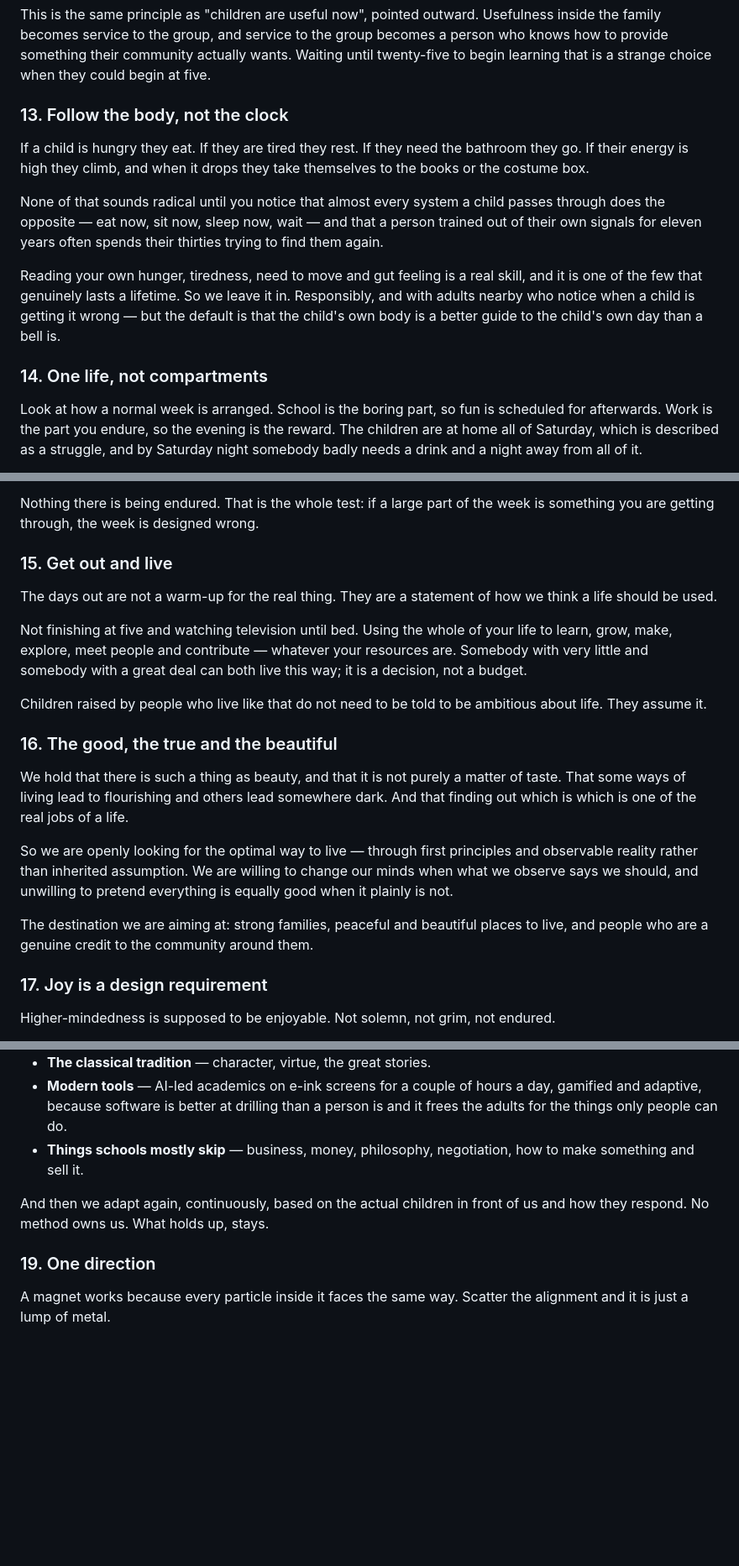
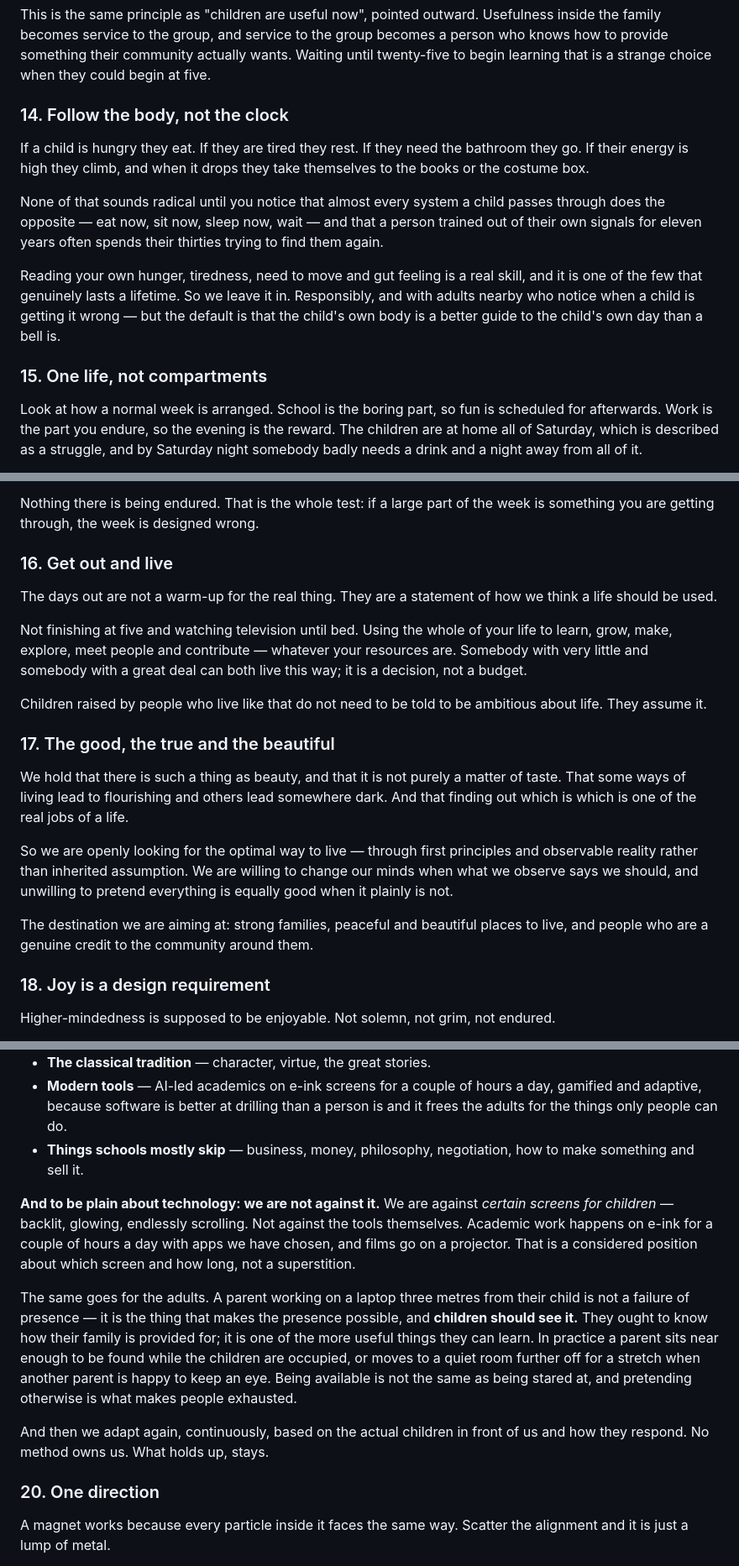
Before and after one commit to AeonReon/school-of-light, a Markdown page: PHILOSOPHY.md, 3 parts joined by grey strips. Shown at 84% size. Rendered like a GitHub page; blank space fills up the shorter version.

```diff
--- a/PHILOSOPHY.md
+++ b/PHILOSOPHY.md
@@ -321,7 +373,7 @@ family becomes service to the group, and service to the group becomes a person w
 provide something their community actually wants. Waiting until twenty-five to begin learning
 that is a strange choice when they could begin at five.
 
-### 13. Follow the body, not the clock
+### 14. Follow the body, not the clock
 
 If a child is hungry they eat. If they are tired they rest. If they need the bathroom they go. If
 their energy is high they climb, and when it drops they take themselves to the books or the costume
@@ -336,7 +388,7 @@ the few that genuinely lasts a lifetime. So we leave it in. Responsibly, and wit
 notice when a child is getting it wrong — but the default is that the child's own body is a better
 guide to the child's own day than a bell is.
 
-### 14. One life, not compartments
+### 15. One life, not compartments
 
 Look at how a normal week is arranged. School is the boring part, so fun is scheduled for
 afterwards. Work is the part you endure, so the evening is the reward. The children are at home all
@@ -357,7 +409,7 @@ improves you too.
 Nothing there is being endured. That is the whole test: if a large part of the week is something
 you are getting through, the week is designed wrong.
 
-### 15. Get out and live
+### 16. Get out and live
 
 The days out are not a warm-up for the real thing. They are a statement of how we think a life
 should be used.
@@ -369,7 +421,7 @@ little and somebody with a great deal can both live this way; it is a decision,
 Children raised by people who live like that do not need to be told to be ambitious about life.
 They assume it.
 
-### 16. The good, the true and the beautiful
+### 17. The good, the true and the beautiful
 
 We hold that there is such a thing as beauty, and that it is not purely a matter of taste. That
 some ways of living lead to flourishing and others lead somewhere dark. And that finding out
@@ -383,7 +435,7 @@ not.
 The destination we are aiming at: strong families, peaceful and beautiful places to live, and
 people who are a genuine credit to the community around them.
 
-### 17. Joy is a design requirement
+### 18. Joy is a design requirement
 
 Higher-mindedness is supposed to be enjoyable. Not solemn, not grim, not endured.
 
@@ -421,10 +473,23 @@ We are doing the mixed version deliberately:
 - **Things schools mostly skip** — business, money, philosophy, negotiation, how to make
   something and sell it.
 
+**And to be plain about technology: we are not against it.** We are against *certain screens for
+children* — backlit, glowing, endlessly scrolling. Not against the tools themselves. Academic work
+happens on e-ink for a couple of hours a day with apps we have chosen, and films go on a projector.
+That is a considered position about which screen and how long, not a superstition.
+
+The same goes for the adults. A parent working on a laptop three metres from their child is not a
+failure of presence — it is the thing that makes the presence possible, and **children should see
+it.** They ought to know how their family is provided for; it is one of the more useful things they
+can learn. In practice a parent sits near enough to be found while the children are occupied, or
+moves to a quiet room further off for a stretch when another parent is happy to keep an eye. Being
+available is not the same as being stared at, and pretending otherwise is what makes people
+exhausted.
+
 And then we adapt again, continuously, based on the actual children in front of us and how they
 respond. No method owns us. What holds up, stays.
 
-### 19. One direction
+### 20. One direction
 
 A magnet works because every particle inside it faces the same way. Scatter the alignment and it
 is just a lump of metal.
```
Also changed, not shown: other parts of PHILOSOPHY.md (+97 -30 lines).
